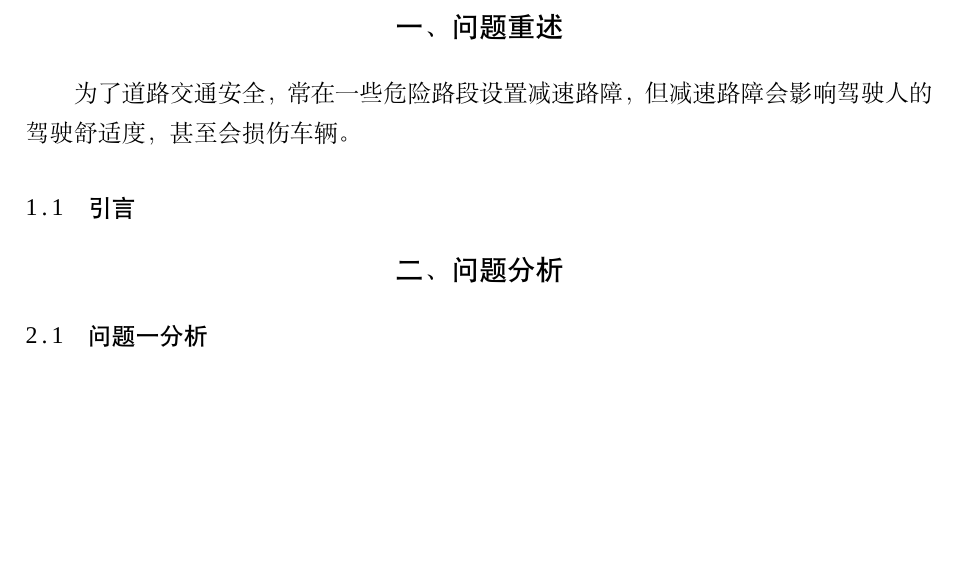
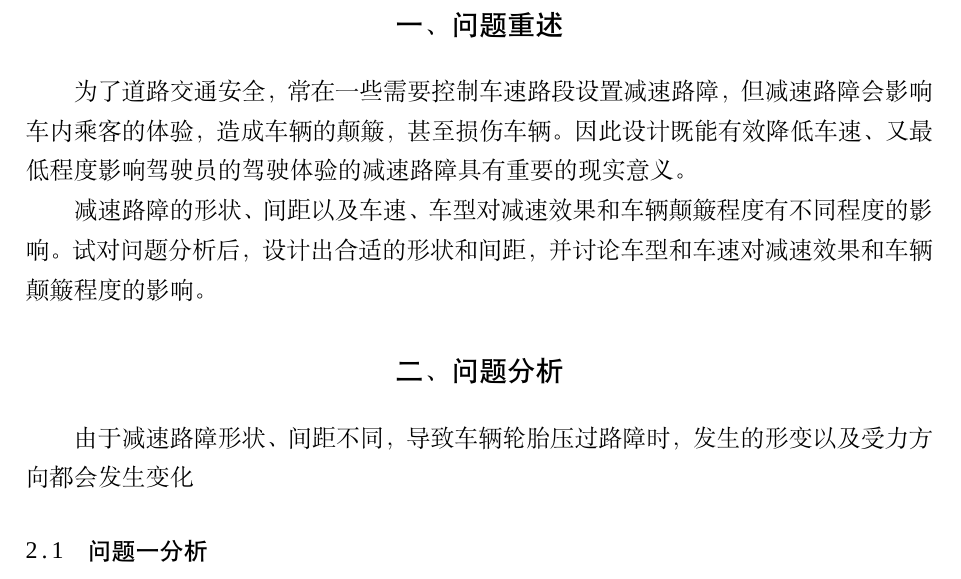
Before and after one commit to Abreto/cumcm-c19, a LaTeX thesis (c19.tex): part of page 2 of 4, cut so that both start at the same text, the shorter picture padded with empty space. Compiled offline with XeLaTeX; a missing font is replaced by an installed copy or a similar font.

Commit message:
完成问题重述

```diff
--- a/c19.tex
+++ b/c19.tex
@@ -7,20 +7,24 @@
 \tihao{C}
 \baominghao{19}
 \begin{document}
- \maketitle
- \begin{abstract}
+\maketitle
+\begin{abstract}
 
 \keywords{}
 \end{abstract}
 
 \section{问题重述}
 
-为了道路交通安全，常在一些危险路段设置减速路障，但减速路障会影响驾驶人的驾驶舒适度，甚至会损伤车辆。
+为了道路交通安全，常在一些需要控制车速路段设置减速路障，
+但减速路障会影响车内乘客的体验，造成车辆的颠簸，甚至损伤车辆。
+因此设计既能有效降低车速、又最低程度影响驾驶员的驾驶体验的减速路障具有重要的现实意义。
 
-\subsection{引言}
+减速路障的形状、间距以及车速、车型对减速效果和车辆颠簸程度有不同程度的影响。
+试对问题分析后，设计出合适的形状和间距，并讨论车型和车速对减速效果和车辆颠簸程度的影响。
 
 \section{问题分析}
 
+由于减速路障形状、间距不同，导致车辆轮胎压过路障时，发生的形变以及受力方向都会发生变化
 \subsection{问题一分析}
 
 \subsection{问题二分析}
```
Also changed, not shown: Makefile, c19.pdf, 4 other files.
